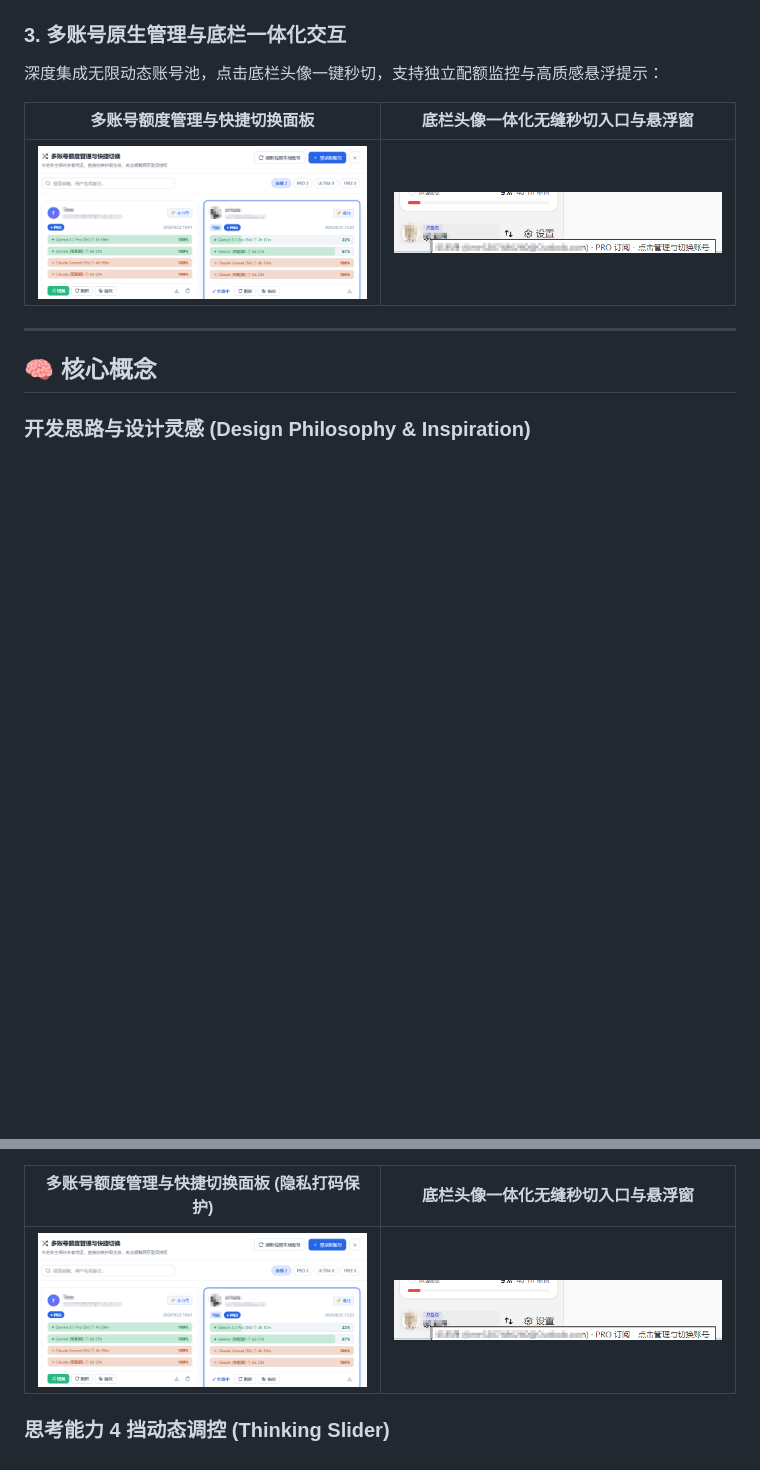
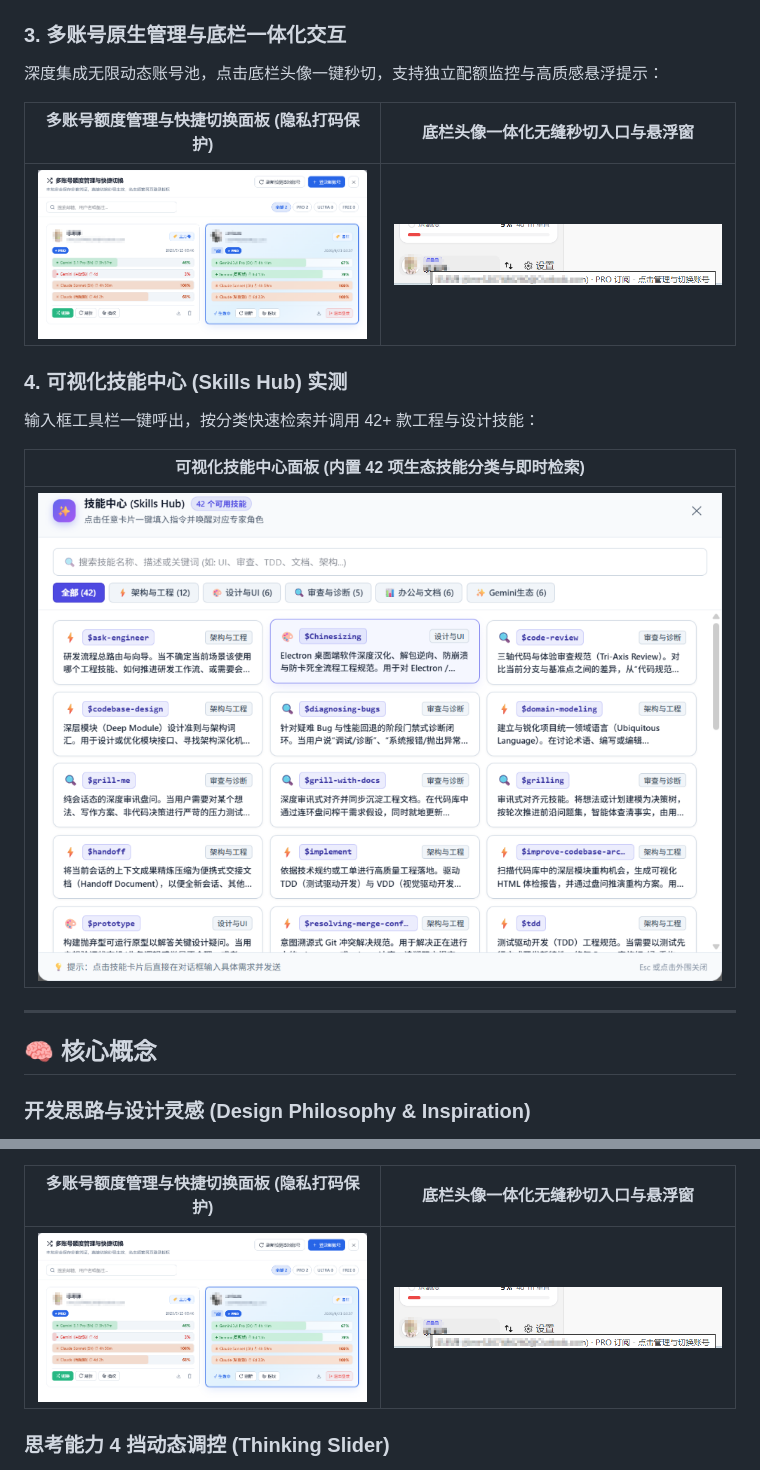
Before and after one commit to Kutaze/Antigravity-Enhance-Pack-Tools, a Markdown page: README.md, 2 parts joined by grey strips. Drawn GitHub-style; pictures changed too: assets/verified_account_switcher_live.png, assets/verified_skills_hub_live.png (added); blank space fills up the shorter version.

```diff
--- a/README.md
+++ b/README.md
@@ -59,9 +59,16 @@
 ### 3. 多账号原生管理与底栏一体化交互
 深度集成无限动态账号池，点击底栏头像一键秒切，支持独立配额监控与高质感悬浮提示：
 
-| 多账号额度管理与快捷切换面板 | 底栏头像一体化无缝秒切入口与悬浮窗 |
+| 多账号额度管理与快捷切换面板 (隐私打码保护) | 底栏头像一体化无缝秒切入口与悬浮窗 |
 | :---: | :---: |
 | <img src="assets/verified_account_switcher_live.png" width="450" /> | <img src="assets/verified_bottom_profile_tooltip_live.png" width="450" /> |
+
+### 4. 可视化技能中心 (Skills Hub) 实测
+输入框工具栏一键呼出，按分类快速检索并调用 42+ 款工程与设计技能：
+
+| 可视化技能中心面板 (内置 42 项生态技能分类与即时检索) |
+| :---: |
+| <img src="assets/verified_skills_hub_live.png" width="750" /> |
 
 ---
 
```
Also changed, not shown: other parts of README.md (+5 -1 lines), README_EN.md (+13 -2 lines), README_JA.md (+13 -2 lines), 1 other file.
